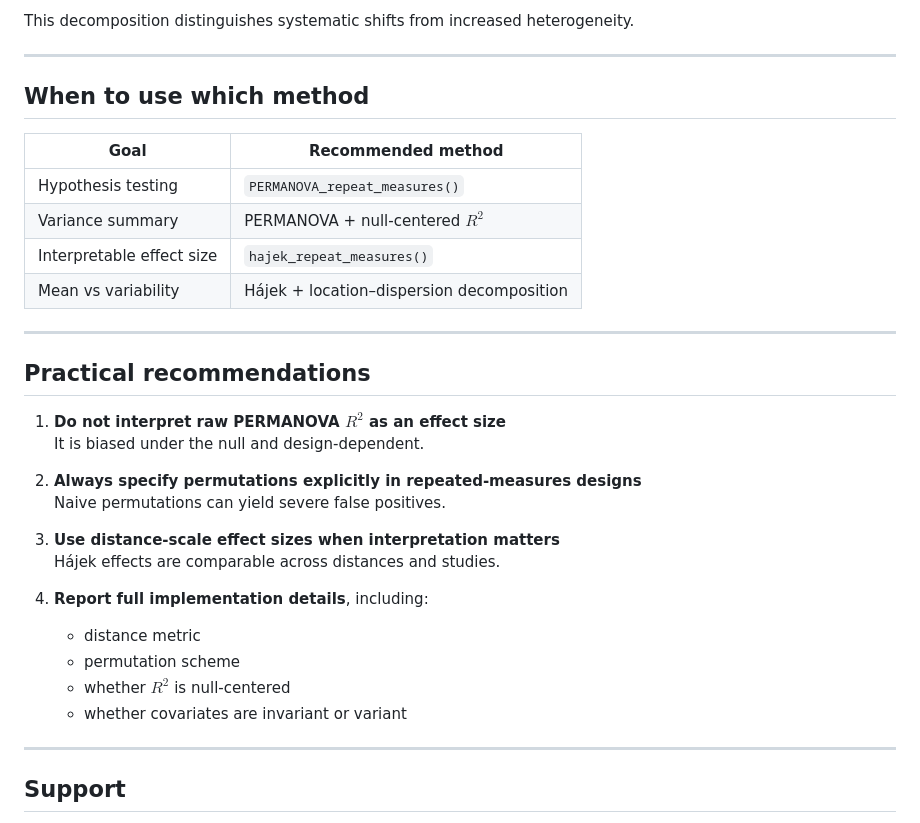
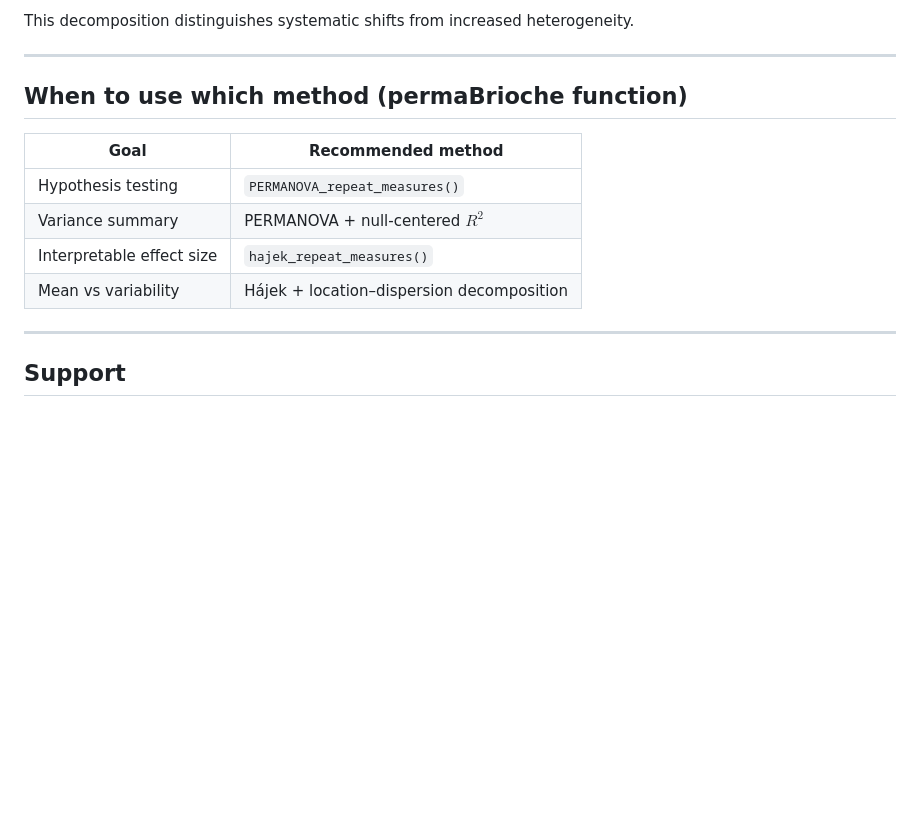
Before and after one commit to biobakery/permaBrioche, a Markdown page: README.md, the part around the change. Rendered like a GitHub page; blank space fills up the shorter version.

```diff
--- a/README.md
+++ b/README.md
@@ -190,7 +190,7 @@ This decomposition distinguishes systematic shifts from increased heterogeneity.
 
 ***
 
-## When to use which method
+## When to use which method (permaBrioche function)
 
 | Goal                      | Recommended method                        |
 | ------------------------- | ----------------------------------------- |
@@ -201,25 +201,6 @@ This decomposition distinguishes systematic shifts from increased heterogeneity.
 
 ***
 
-## Practical recommendations
-
-1.  **Do not interpret raw PERMANOVA $R^2$ as an effect size**
-    It is biased under the null and design‑dependent.
-
-2.  **Always specify permutations explicitly in repeated‑measures designs**
-    Naive permutations can yield severe false positives.
-
-3.  **Use distance‑scale effect sizes when interpretation matters**
-    Hájek effects are comparable across distances and studies.
-
-4.  **Report full implementation details**, including:
-    *   distance metric
-    *   permutation scheme
-    *   whether $R^2$ is null‑centered
-    *   whether covariates are invariant or variant
-
-***
-
 ## Support
 
 *   GitHub issues: <https://github.com/biobakery/permabrioche>
```
